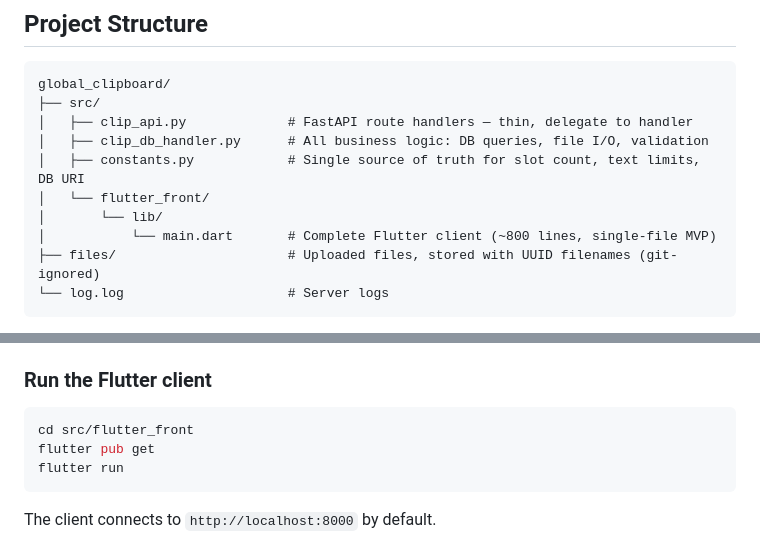
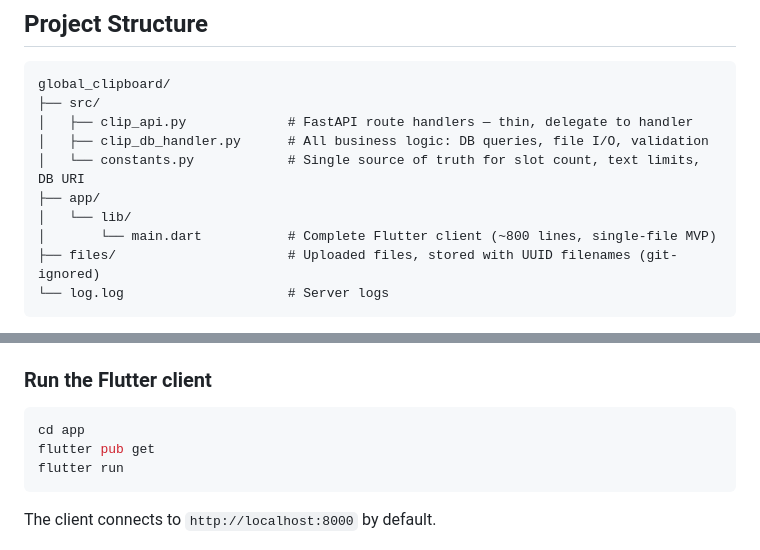
Before and after one commit to peleg-laufer/global_clipboard, a Markdown page: README.md, 2 parts joined by grey strips. GitHub-like rendering.

Commit message:
README structure update

````diff
--- a/README.md
+++ b/README.md
@@ -60,10 +60,10 @@ global_clipboard/
 ├── src/
 │   ├── clip_api.py             # FastAPI route handlers — thin, delegate to handler
 │   ├── clip_db_handler.py      # All business logic: DB queries, file I/O, validation
-│   ├── constants.py            # Single source of truth for slot count, text limits, DB URI
-│   └── flutter_front/
-│       └── lib/
-│           └── main.dart       # Complete Flutter client (~800 lines, single-file MVP)
+│   └── constants.py            # Single source of truth for slot count, text limits, DB URI
+├── app/
+│   └── lib/
+│       └── main.dart           # Complete Flutter client (~800 lines, single-file MVP)
 ├── files/                      # Uploaded files, stored with UUID filenames (git-ignored)
 └── log.log                     # Server logs
 ```
@@ -102,7 +102,7 @@ Interactive API docs are available at `http://localhost:8000/docs`.
 ### Run the Flutter client
 
 ```bash
-cd src/flutter_front
+cd app
 flutter pub get
 flutter run
 ```
````
